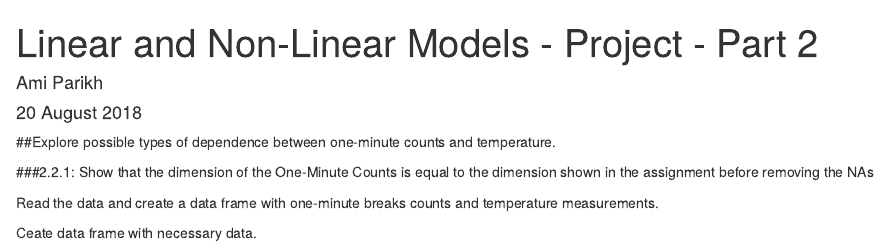
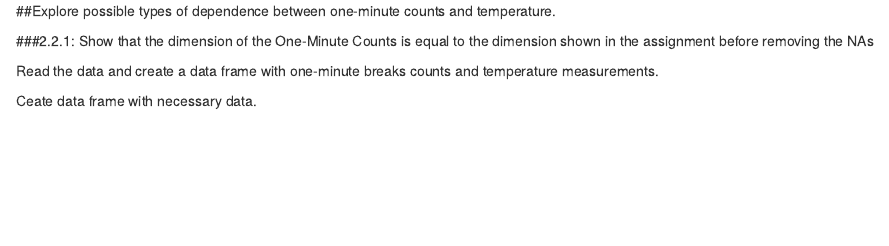
Before and after one commit to ami-parikh/MachineMalfunctionData, an R Markdown document (ExploringDependenciesBetweenErrorCountsAndTemperatures.Rmd): the page in a window 1100 px wide, from its top. Rendered offline with R 4.5, knitr and Pandoc, with nearby package versions; some code elsewhere in the file could not run offline.

Commit message:
Update ExploringDependenciesBetweenErrorCountsAndTemperatures.Rmd

```diff
--- a/ExploringDependenciesBetweenErrorCountsAndTemperatures.Rmd
+++ b/ExploringDependenciesBetweenErrorCountsAndTemperatures.Rmd
@@ -1,10 +1,3 @@
----
-title: "Linear and Non-Linear Models - Project - Part 2"
-author: "Ami Parikh"
-date: "20 August 2018"
-output: html_document
----
-
 ##Explore possible types of dependence between one-minute counts and temperature.
 
 
```
